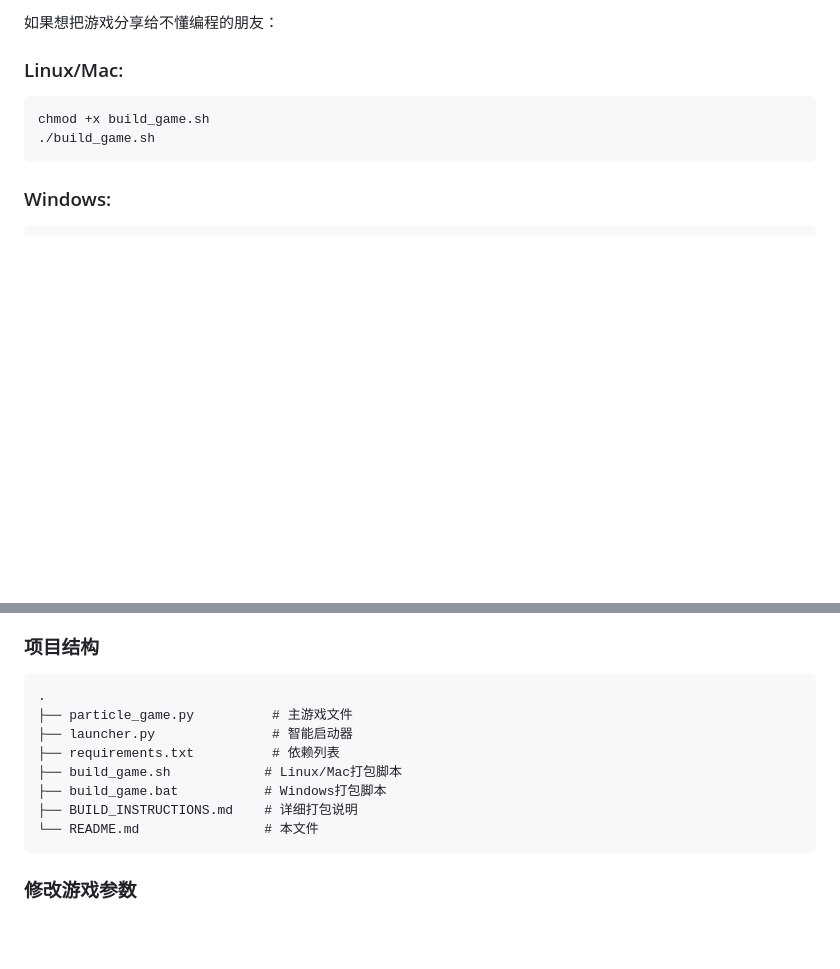
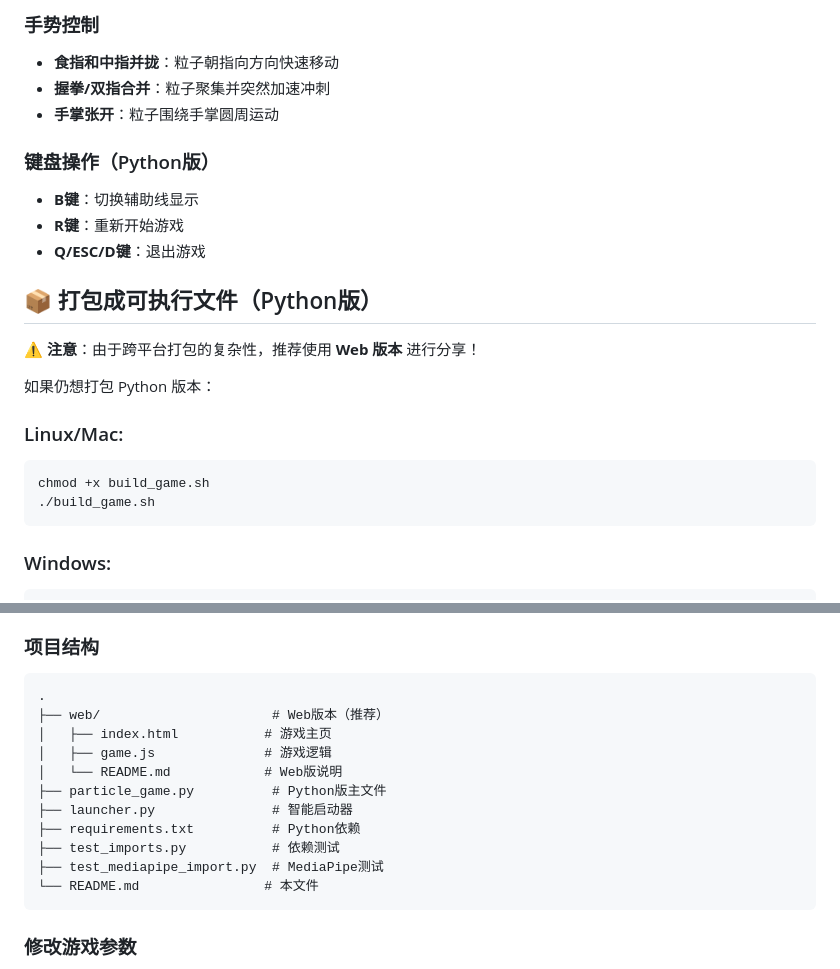
Before and after one commit to pcheng0610/ParticleGame, a Markdown page: README.md, 2 parts joined by grey strips. GitHub-like rendering; blank space fills up the shorter version.

````diff
--- a/README.md
+++ b/README.md
@@ -57,5 +77,19 @@ python particle_game.py
 
-如果想把游戏分享给不懂编程的朋友：
+### 手势控制
+- **食指和中指并拢**：粒子朝指向方向快速移动
+- **握拳/双指合并**：粒子聚集并突然加速冲刺
+- **手掌张开**：粒子围绕手掌圆周运动
+
+### 键盘操作（Python版）
+- **B键**：切换辅助线显示
+- **R键**：重新开始游戏
+- **Q/ESC/D键**：退出游戏
+
+## 📦 打包成可执行文件（Python版）
+
+⚠️ **注意**：由于跨平台打包的复杂性，推荐使用 **Web 版本** 进行分享！
+
+如果仍想打包 Python 版本：
 
 ### Linux/Mac:
 ```bash
@@ -133,12 +167,15 @@ A: 查看 BUILD_INSTRUCTIONS.md 中的优化方法
 ### 项目结构
 ```
 .
-├── particle_game.py          # 主游戏文件
+├── web/                      # Web版本（推荐）
+│   ├── index.html           # 游戏主页
+│   ├── game.js              # 游戏逻辑
+│   └── README.md            # Web版说明
+├── particle_game.py          # Python版主文件
 ├── launcher.py               # 智能启动器
-├── requirements.txt          # 依赖列表
-├── build_game.sh            # Linux/Mac打包脚本
-├── build_game.bat           # Windows打包脚本
-├── BUILD_INSTRUCTIONS.md    # 详细打包说明
+├── requirements.txt          # Python依赖
+├── test_imports.py           # 依赖测试
+├── test_mediapipe_import.py  # MediaPipe测试
 └── README.md                # 本文件
 ```
 
````
Also changed, not shown: other parts of README.md (+44 -24 lines).
